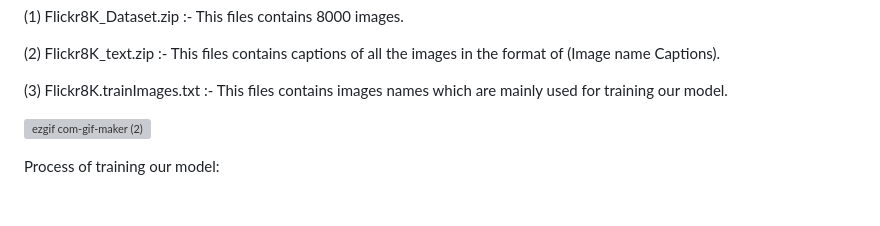
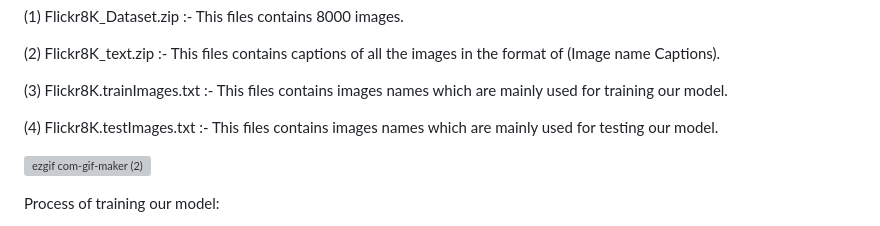
Before and after one commit to Kartik-Lohar/Image_Caption_Generator_WebApp, a Markdown page: README.md, the part around the change. Rendered like a GitHub page; blank space fills up the shorter version; grey boxes are pictures that could not be loaded.

```diff
--- a/README.md
+++ b/README.md
@@ -12,6 +12,8 @@ Dataset: The dataset we have used is mainly known as Flickr8K dataset. Here 8K i
 (2) Flickr8K_text.zip :- This files contains captions of all the images in the format of (Image name  Captions).
 
 (3) Flickr8K.trainImages.txt :- This files contains images names which are mainly used for training our model.
+
+(4) Flickr8K.testImages.txt :- This files contains images names which are mainly used for testing our model.
 
 ![ezgif com-gif-maker (2)](https://user-images.githubusercontent.com/87935713/210999671-9afbb0b2-5f2b-45a3-a03b-5bb95be94a51.gif)
 
```
